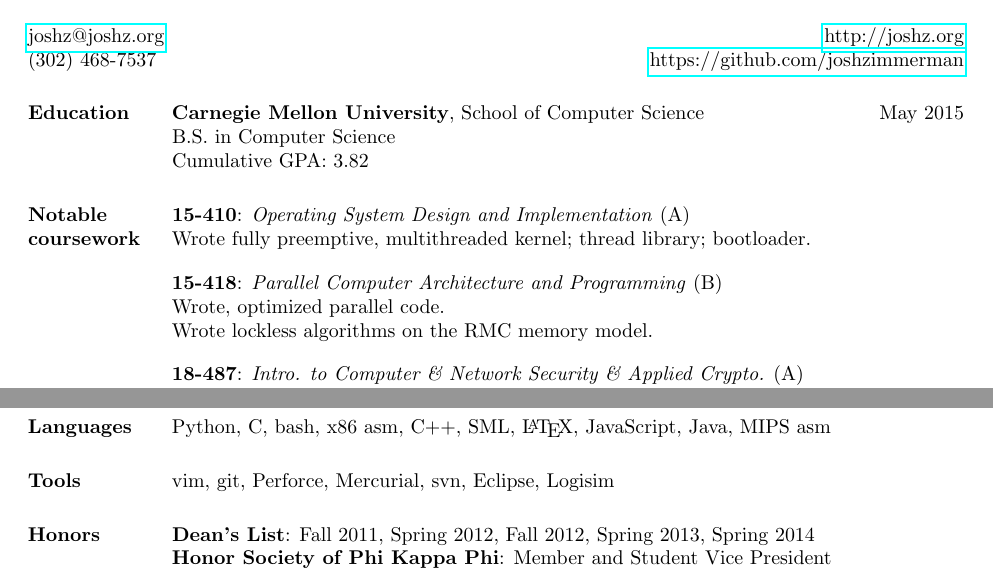
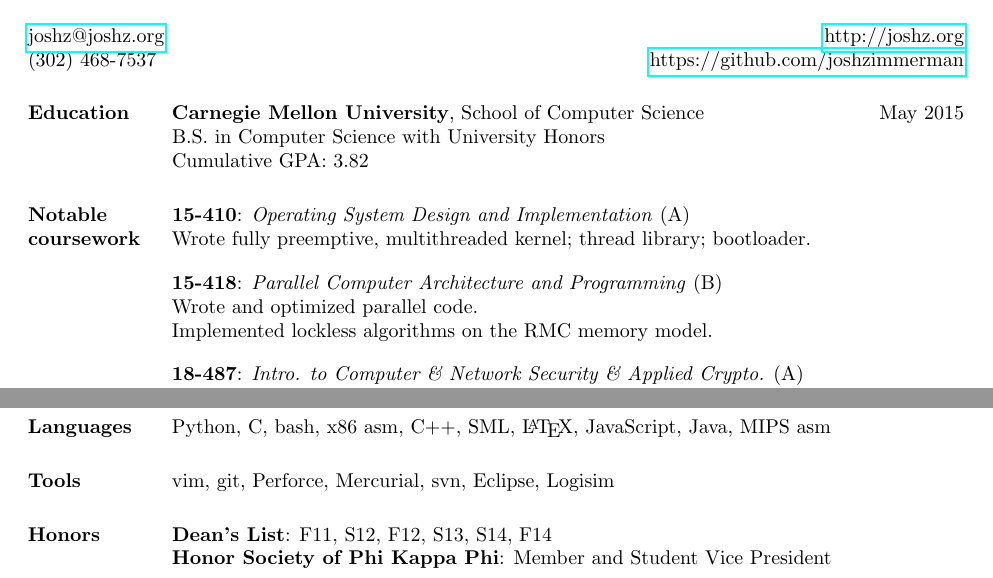
Before and after one commit to joshzimmerman/resume, a LaTeX CV (resume.tex): two parts of the page, joined at a grey line, cut so that both start at the same text. Compiled offline with pdfLaTeX.

Commit message:
Add recent honors

```diff
--- a/resume.tex
+++ b/resume.tex
@@ -38,15 +38,15 @@
 \section{Education}
   \textbf{Carnegie Mellon University}, School of Computer Science
     \hfill May 2015\\
-  B.S. in Computer Science\\
+  B.S. in Computer Science with University Honors\\
   Cumulative GPA: 3.82
 
 \section{Notable coursework}
  \course{15-410}{Operating System Design and Implementation}
  {Wrote fully preemptive, multithreaded kernel; thread library; bootloader.}{A}
  \course{15-418}{Parallel Computer Architecture and Programming}
-  {Wrote, optimized parallel code. \\
-  Wrote lockless algorithms on the RMC memory model.}{B}
+  {Wrote and optimized parallel code. \\
+  Implemented lockless algorithms on the RMC memory model.}{B}
   \course{18-487}{Intro. to Computer \& Network Security \& Applied Crypto.}
  {Performed binary exploitation, cryptographic attacks, and web exploitation.}{A}
 %  \end{tabular}
@@ -111,8 +111,7 @@
   vim, git, Perforce, Mercurial, svn, Eclipse, Logisim
 
 \section{Honors}
-  \textbf{Dean's List}: Fall 2011, Spring 2012, Fall 2012, Spring 2013, Spring 2014 \\
+  \textbf{Dean's List}: F11, S12, F12, S13, S14, F14 \\
   \textbf{Honor Society of Phi Kappa Phi}: Member and Student Vice President
-
 \end{resume}
 \end{document}
```
